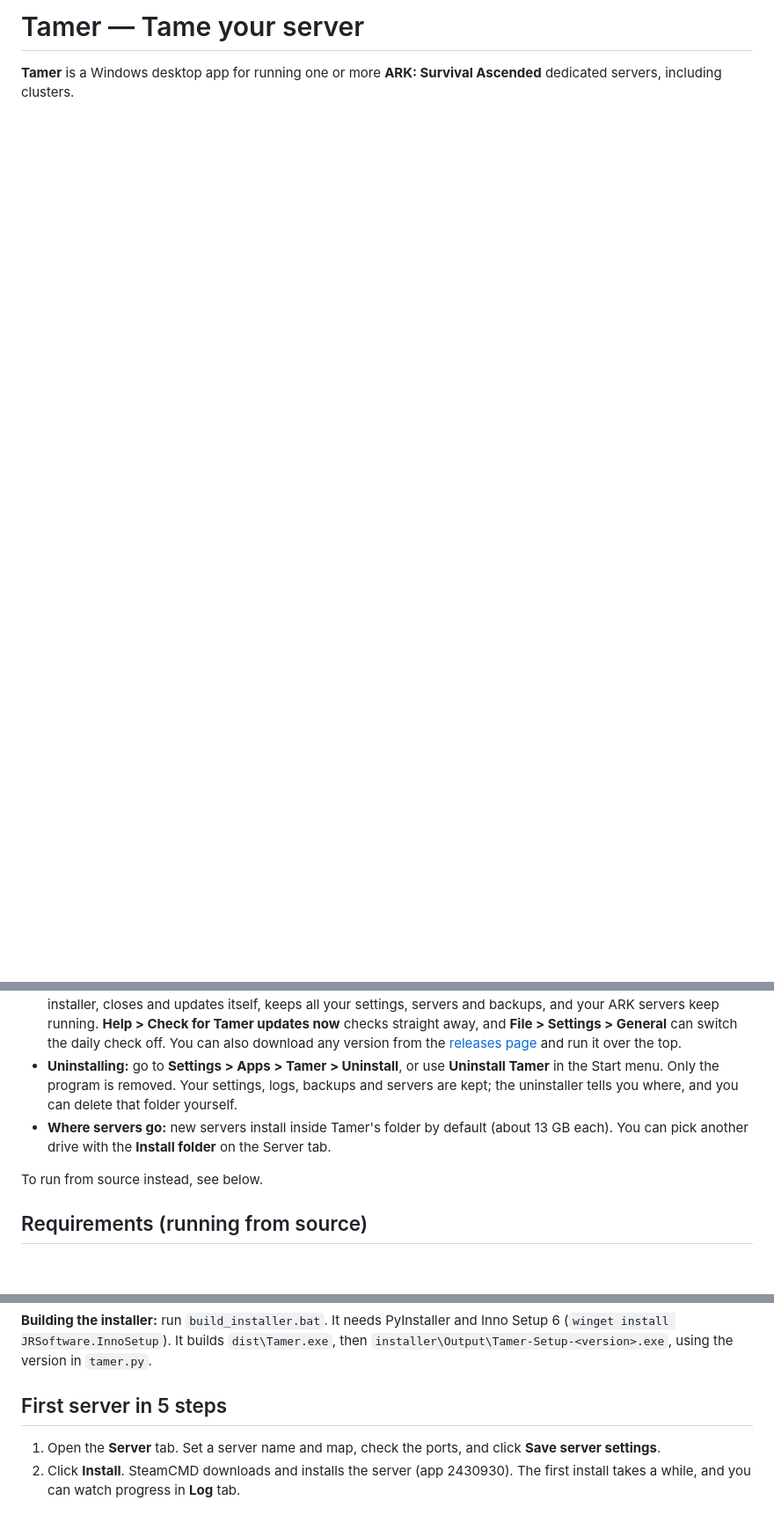
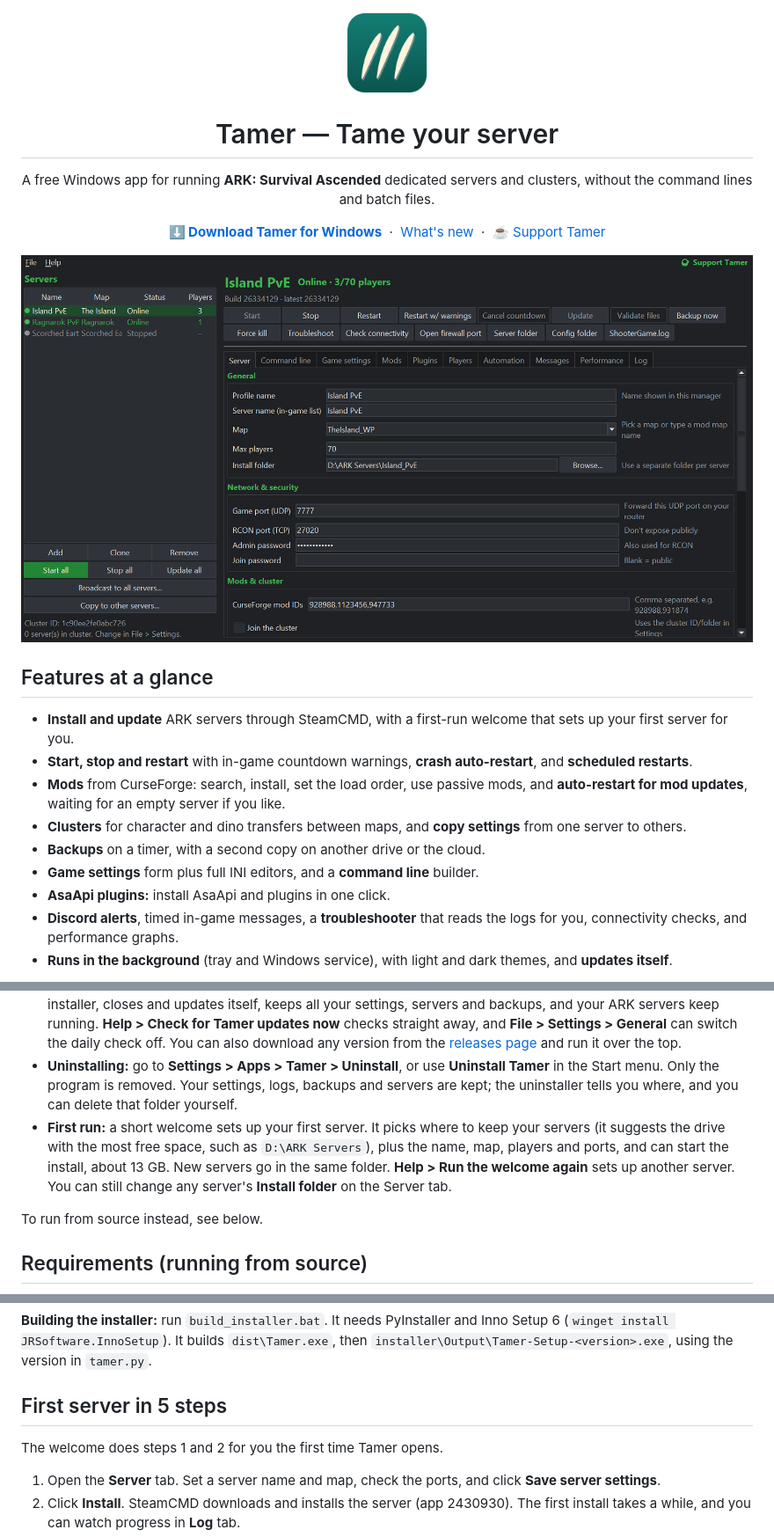
Before and after one commit to adam32885/Tamer, a Markdown page: README.md, 3 parts joined by grey strips. Shown at 88% size. GitHub-like rendering; pictures changed too: docs/screenshots/main.png (added); blank space fills up the shorter version.

```diff
--- a/README.md
+++ b/README.md
@@ -1,3 +1,21 @@
-# Tamer — Tame your server
+<p align="center"><img src="tamer.png" width="96" alt="Tamer logo"></p>
 
-**Tamer** is a Windows desktop app for running one or more **ARK: Survival Ascended** dedicated servers, including clusters.
+<h1 align="center">Tamer — Tame your server</h1>
+
+<p align="center">A free Windows app for running <b>ARK: Survival Ascended</b> dedicated servers and clusters, without the command lines and batch files.</p>
+
+<p align="center"><a href="https://github.com/adam32885/Tamer/releases/latest"><b>⬇ Download Tamer for Windows</b></a> &nbsp;·&nbsp; <a href="CHANGELOG.md">What's new</a> &nbsp;·&nbsp; <a href="https://ko-fi.com/tamerarkmanager">☕ Support Tamer</a></p>
+
+![Tamer's main window, with three servers](docs/screenshots/main.png)
+
+## Features at a glance
+- **Install and update** ARK servers through SteamCMD, with a first-run welcome that sets up your first server for you.
+- **Start, stop and restart** with in-game countdown warnings, **crash auto-restart**, and **scheduled restarts**.
+- **Mods** from CurseForge: search, install, set the load order, use passive mods, and **auto-restart for mod updates**, waiting for an empty server if you like.
+- **Clusters** for character and dino transfers between maps, and **copy settings** from one server to others.
+- **Backups** on a timer, with a second copy on another drive or the cloud.
+- **Game settings** form plus full INI editors, and a **command line** builder.
+- **AsaApi plugins:** install AsaApi and plugins in one click.
+- **Discord alerts**, timed in-game messages, a **troubleshooter** that reads the logs for you, connectivity checks, and performance graphs.
+- **Runs in the background** (tray and Windows service), with light and dark themes, and **updates itself**.
+
@@ -11,7 +30,7 @@ Run **`Tamer-Setup-<version>.exe`**. It installs Tamer just for you, with no adm
 - **Windows says "Windows protected your PC"?** The installer isn't code-signed yet. Click **More info**, then **Run anyway**.
 - **Updating:** Tamer checks for new versions once a day. When one is out, a green **⬆ Update to x.y.z** link appears in the top-right corner. Click it to see what's new, then choose **Download and install**: Tamer downloads the new installer, closes and updates itself, keeps all your settings, servers and backups, and your ARK servers keep running. **Help > Check for Tamer updates now** checks straight away, and **File > Settings > General** can switch the daily check off. You can also download any version from the [releases page](https://github.com/adam32885/Tamer/releases) and run it over the top.
 - **Uninstalling:** go to **Settings > Apps > Tamer > Uninstall**, or use **Uninstall Tamer** in the Start menu. Only the program is removed. Your settings, logs, backups and servers are kept; the uninstaller tells you where, and you can delete that folder yourself.
-- **Where servers go:** new servers install inside Tamer's folder by default (about 13 GB each). You can pick another drive with the **Install folder** on the Server tab.
+- **First run:** a short welcome sets up your first server. It picks where to keep your servers (it suggests the drive with the most free space, such as `D:\ARK Servers`), plus the name, map, players and ports, and can start the install, about 13 GB. New servers go in the same folder. **Help > Run the welcome again** sets up another server. You can still change any server's **Install folder** on the Server tab.
 
 To run from source instead, see below.
 
@@ -40,6 +59,7 @@ Tamer keeps everything next to itself:
 **Building the installer:** run `build_installer.bat`. It needs PyInstaller and Inno Setup 6 (`winget install JRSoftware.InnoSetup`). It builds `dist\Tamer.exe`, then `installer\Output\Tamer-Setup-<version>.exe`, using the version in `tamer.py`.
 
 ## First server in 5 steps
+The welcome does steps 1 and 2 for you the first time Tamer opens.
 1. Open the **Server** tab. Set a server name and map, check the ports, and click **Save server settings**.
 2. Click **Install**. SteamCMD downloads and installs the server (app 2430930). The first install takes a while, and you can watch progress in **Log** tab.
 3. Click **Open firewall port** and approve the admin prompt. On your router, forward the **game port (UDP)** to this PC. Do **not** forward the RCON port.
```
Also changed, not shown: other parts of README.md (+1 -0 lines), CHANGELOG.md (added, +50 -0 lines), CLAUDE.md (+2 -2 lines), docs/screenshots/mods.png (added), docs/screenshots/welcome_2.png (added), docs/screenshots/welcome_3.png (added), 4 other files.
